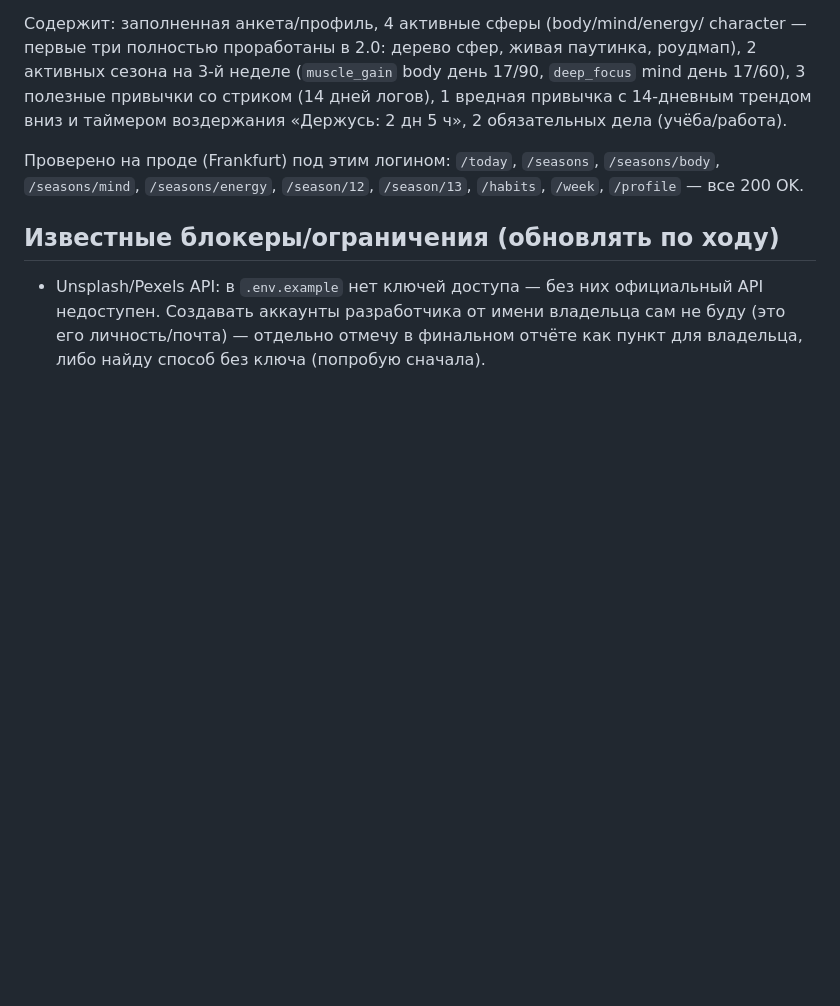
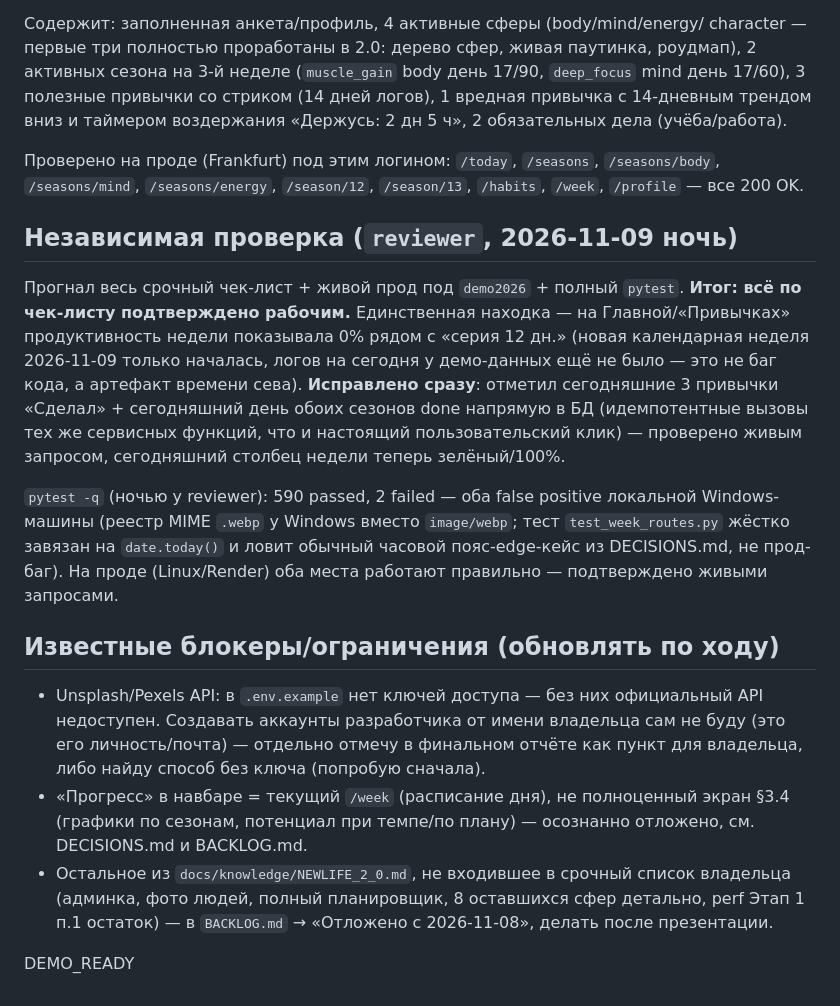
Before and after one commit to Saidakbar007/own-prodduct, a Markdown page: docs/V2_PROGRESS.md, the part around the change. GitHub-like rendering; blank space fills up the shorter version.

Commit message:
docs: ревьюер подтвердил чек-лист; фикс 0%-недели demo2026; DEMO_READY
Co-Authored-By: Claude Sonnet 5 <noreply@anthropic.com>

```diff
--- a/docs/V2_PROGRESS.md
+++ b/docs/V2_PROGRESS.md
@@ -211,8 +211,36 @@ character — первые три полностью проработаны в 2
 `/seasons/body`, `/seasons/mind`, `/seasons/energy`, `/season/12`,
 `/season/13`, `/habits`, `/week`, `/profile` — все 200 OK.
 
+## Независимая проверка (`reviewer`, 2026-11-09 ночь)
+
+Прогнал весь срочный чек-лист + живой прод под `demo2026` + полный `pytest`.
+**Итог: всё по чек-листу подтверждено рабочим.** Единственная находка —
+на Главной/«Привычках» продуктивность недели показывала 0% рядом с «серия
+12 дн.» (новая календарная неделя 2026-11-09 только началась, логов на
+сегодня у демо-данных ещё не было — это не баг кода, а артефакт времени
+сева). **Исправлено сразу**: отметил сегодняшние 3 привычки «Сделал» +
+сегодняшний день обоих сезонов done напрямую в БД (идемпотентные вызовы тех
+же сервисных функций, что и настоящий пользовательский клик) — проверено
+живым запросом, сегодняшний столбец недели теперь зелёный/100%.
+
+`pytest -q` (ночью у reviewer): 590 passed, 2 failed — оба false positive
+локальной Windows-машины (реестр MIME `.webp` у Windows вместо
+`image/webp`; тест `test_week_routes.py` жёстко завязан на `date.today()`
+и ловит обычный часовой пояс-edge-кейс из DECISIONS.md, не прод-баг).
+На проде (Linux/Render) оба места работают правильно — подтверждено
+живыми запросами.
+
 ## Известные блокеры/ограничения (обновлять по ходу)
 - Unsplash/Pexels API: в `.env.example` нет ключей доступа — без них официальный
   API недоступен. Создавать аккаунты разработчика от имени владельца сам не
   буду (это его личность/почта) — отдельно отмечу в финальном отчёте как
   пункт для владельца, либо найду способ без ключа (попробую сначала).
+- «Прогресс» в навбаре = текущий `/week` (расписание дня), не полноценный
+  экран §3.4 (графики по сезонам, потенциал при темпе/по плану) — осознанно
+  отложено, см. DECISIONS.md и BACKLOG.md.
+- Остальное из `docs/knowledge/NEWLIFE_2_0.md`, не входившее в срочный
+  список владельца (админка, фото людей, полный планировщик, 8 оставшихся
+  сфер детально, perf Этап 1 п.1 остаток) — в `BACKLOG.md` → «Отложено с
+  2026-11-08», делать после презентации.
+
+DEMO_READY
```
